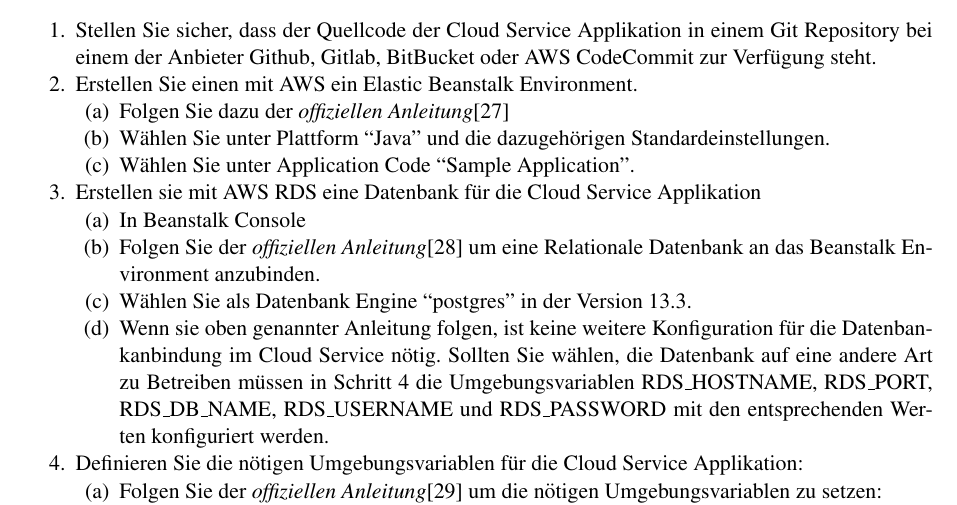
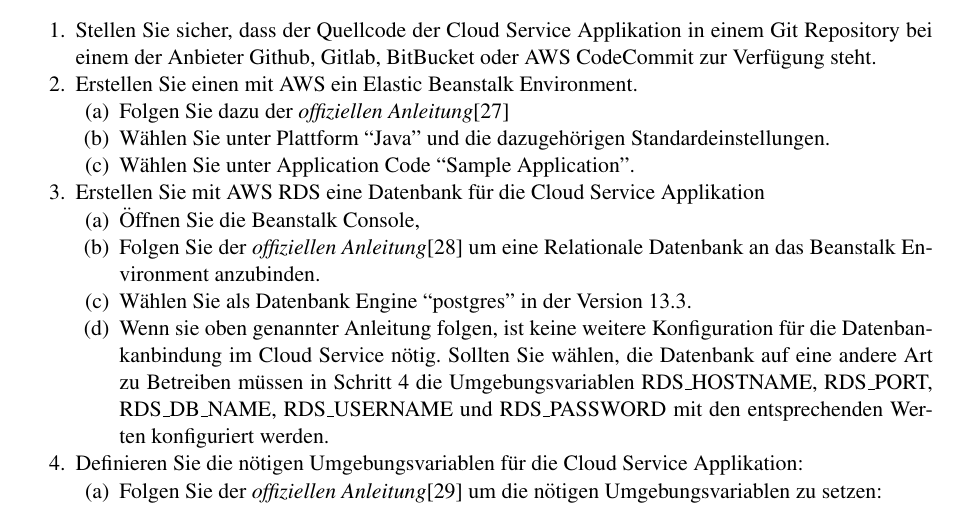
Before and after one commit to IP5-Cloudbasiertes-Praxisrufsystem/IP5-documentation, a LaTeX document (src/cloudbasiertes_praxisrufsystem.tex, which reads src/sections/appendix/installationmanual.tex): part of page 55 of 61, cut so that both start at the same text. Compiled offline with pdfLaTeX.

Commit message:
Fix grammar

```diff
--- a/src/sections/appendix/installationmanual.tex
+++ b/src/sections/appendix/installationmanual.tex
@@ -73,9 +73,9 @@
         \item Wählen Sie unter Plattform ``Java'' und die dazugehörigen Standardeinstellungen.
         \item Wählen Sie unter Application Code ``Sample Application''.
     \end{enumerate}
-    \item Erstellen sie mit AWS RDS eine Datenbank für die Cloud Service Applikation
+    \item Erstellen Sie mit AWS RDS eine Datenbank für die Cloud Service Applikation
     \begin{enumerate}
-        \item In Beanstalk Console
+        \item Öffnen Sie die Beanstalk Console,
         \item Folgen Sie der \href{https://docs.aws.amazon.com/elasticbeanstalk/latest/dg/using-features.managing.db.html}{\textit{offiziellen Anleitung}}\cite{aws-elastic-rds} um eine Relationale Datenbank an das Beanstalk Environment anzubinden.
         \item Wählen Sie als Datenbank Engine ``postgres'' in der Version 13.3.
         \item Wenn sie oben genannter Anleitung folgen, ist keine weitere Konfiguration für die Datenbankanbindung im Cloud Service nötig.
```
